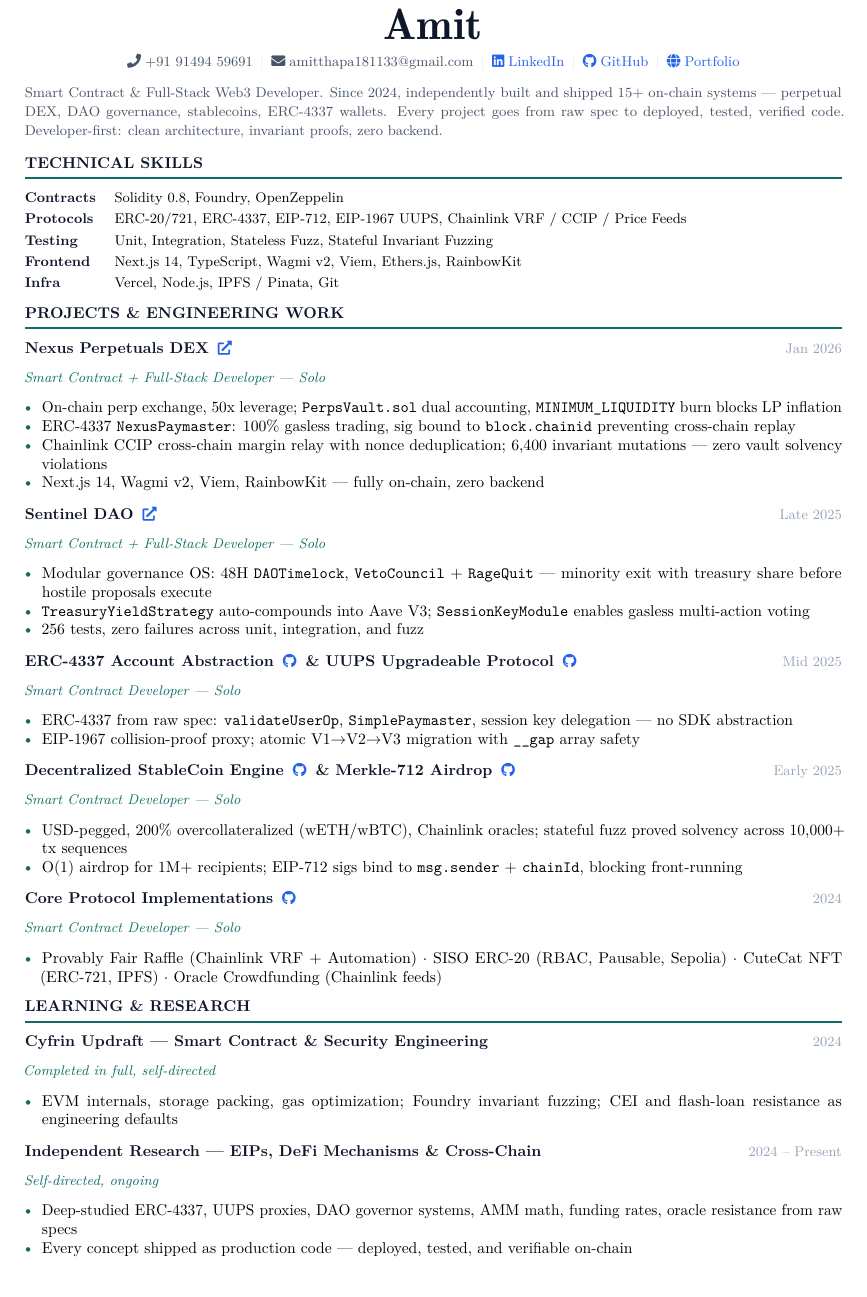
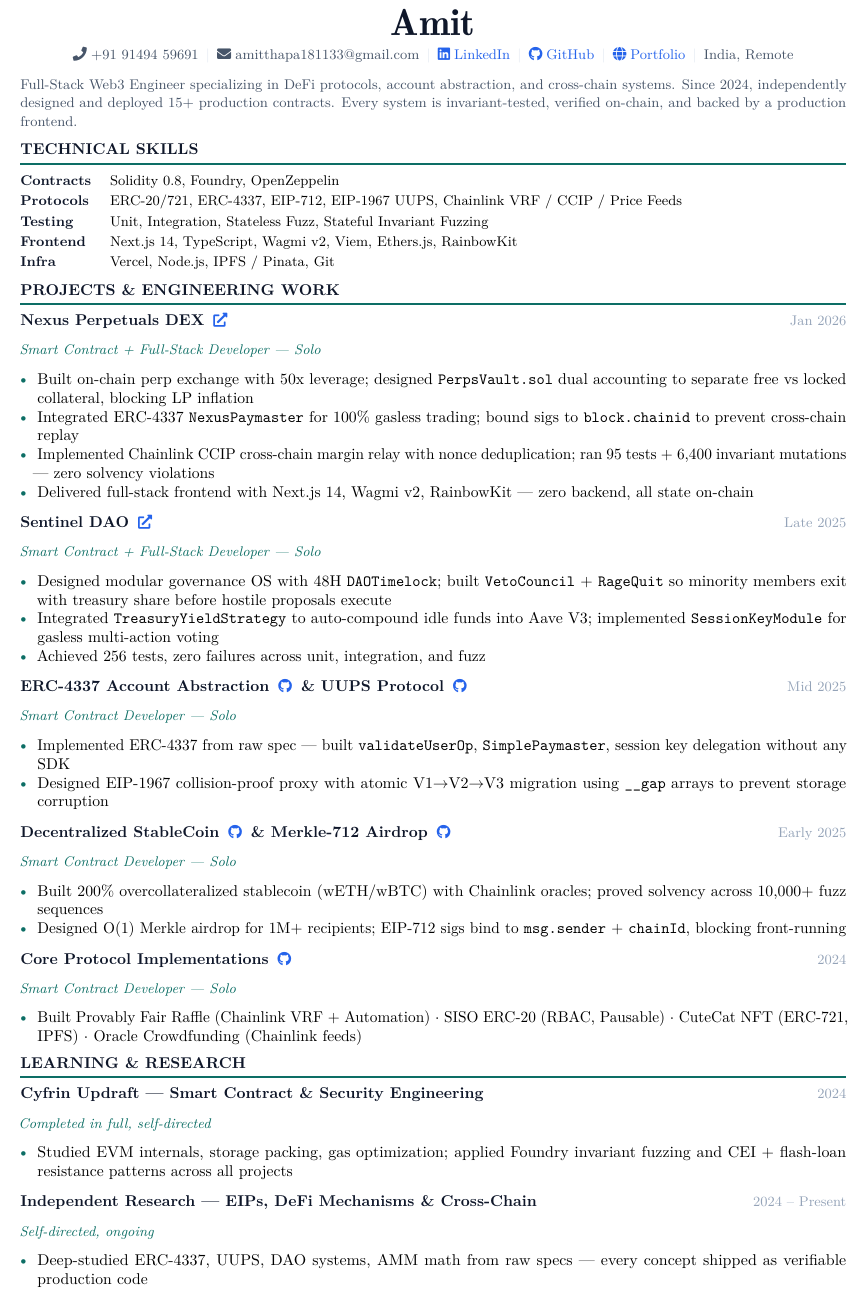
Before and after one commit to NexTechArchitect/web3-resume, a LaTeX CV (resume.tex): part of the page, cut so that both start at the same text. Compiled offline with pdfLaTeX.

Commit message:
Update resume - action verbs, India Remote, 95 tests added

```diff
--- a/resume.tex
+++ b/resume.tex
@@ -1,5 +1,5 @@
-\documentclass[9.2pt, a4paper]{article}
-\usepackage[top=0.32in, bottom=0.32in, left=0.52in, right=0.52in]{geometry}
+\documentclass[9pt, a4paper]{article}
+\usepackage[top=0.20in, bottom=0.20in, left=0.48in, right=0.48in]{geometry}
 \usepackage[T1]{fontenc}
 \usepackage{microtype, enumitem, titlesec, hyperref, xcolor, tabularx, parskip}
 \usepackage{fontawesome5}
@@ -12,10 +12,10 @@
 \definecolor{linkblue}{HTML}{2563eb}
 \hypersetup{colorlinks=true, urlcolor=linkblue, linkcolor=linkblue}
 \pagestyle{empty}
-\titleformat{\section}{\normalsize\bfseries\color{darkcolor}}{}{0em}{\uppercase}[\vspace{2pt}{\color{accentcolor}\hrule height 1.2pt}\vspace{4pt}]
-\titlespacing{\section}{0pt}{7pt}{3pt}
+\titleformat{\section}{\normalsize\bfseries\color{darkcolor}}{}{0em}{\uppercase}[\vspace{1.5pt}{\color{accentcolor}\hrule height 1.2pt}\vspace{3pt}]
+\titlespacing{\section}{0pt}{5pt}{2pt}
 \setlist[itemize]{leftmargin=1.1em, topsep=0pt, itemsep=0pt, parsep=0pt, label=\textcolor{accentcolor}{\textbullet}}
-\newcommand{\workentry}[3]{\noindent\begin{tabularx}{\linewidth}{@{}X r@{}}\textbf{\color{darkcolor}#1}&\textcolor{litecolor}{\small #3}\end{tabularx}\vspace{0.5pt}\par\textcolor{accentcolor}{\small\textit{#2}}\vspace{1.5pt}}
+\newcommand{\workentry}[3]{\noindent\begin{tabularx}{\linewidth}{@{}X r@{}}\textbf{\color{darkcolor}#1}&\textcolor{litecolor}{\small #3}\end{tabularx}\vspace{0.5pt}\par\textcolor{accentcolor}{\small\textit{#2}}\vspace{1pt}}
 \newcommand{\livelink}[1]{\href{#1}{\textcolor{linkblue}{\small\faExternalLink*}}}
 \newcommand{\ghlink}[1]{\href{#1}{\textcolor{linkblue}{\small\faGithub}}}
 \begin{document}
@@ -31,21 +31,23 @@
   \textcolor{divcolor}{|}\enspace
   \textcolor{linkblue}{\faGithub}\;\href{https://github.com/NexTechArchitect}{\textcolor{linkblue}{GitHub}}\enspace
   \textcolor{divcolor}{|}\enspace
-  \textcolor{linkblue}{\faGlobe}\;\href{https://nex-tech-architect-portfolio.vercel.app}{\textcolor{linkblue}{Portfolio}}
+  \textcolor{linkblue}{\faGlobe}\;\href{https://nex-tech-architect-portfolio.vercel.app}{\textcolor{linkblue}{Portfolio}}\enspace
+  \textcolor{divcolor}{|}\enspace
+ \textcolor{midcolor}{India, Remote}
 }
 \end{center}
-\vspace{2pt}
+\vspace{1pt}
 \noindent\textcolor{midcolor}{\small
-Smart Contract \& Full-Stack Web3 Developer. Since 2024, independently built and shipped 15+ on-chain systems --- perpetual DEX, DAO governance, stablecoins, ERC-4337 wallets. Every project goes from raw spec to deployed, tested, verified code. Developer-first: clean architecture, invariant proofs, zero backend.
+Full-Stack Web3 Engineer specializing in DeFi protocols, account abstraction, and cross-chain systems. Since 2024, independently designed and deployed 15+ production contracts. Every system is invariant-tested, verified on-chain, and backed by a production frontend.
 }
-\vspace{2pt}
+\vspace{1pt}
 
 \section{Technical Skills}
 \noindent\begin{tabularx}{\linewidth}{@{} l X @{}}
-\textbf{\color{darkcolor}\small Contracts}&\small Solidity 0.8, Foundry, OpenZeppelin\\[1.5pt]
-\textbf{\color{darkcolor}\small Protocols}&\small ERC-20/721, ERC-4337, EIP-712, EIP-1967 UUPS, Chainlink VRF / CCIP / Price Feeds\\[1.5pt]
-\textbf{\color{darkcolor}\small Testing}&\small Unit, Integration, Stateless Fuzz, Stateful Invariant Fuzzing\\[1.5pt]
-\textbf{\color{darkcolor}\small Frontend}&\small Next.js 14, TypeScript, Wagmi v2, Viem, Ethers.js, RainbowKit\\[1.5pt]
+\textbf{\color{darkcolor}\small Contracts}&\small Solidity 0.8, Foundry, OpenZeppelin\\[1pt]
+\textbf{\color{darkcolor}\small Protocols}&\small ERC-20/721, ERC-4337, EIP-712, EIP-1967 UUPS, Chainlink VRF / CCIP / Price Feeds\\[1pt]
+\textbf{\color{darkcolor}\small Testing}&\small Unit, Integration, Stateless Fuzz, Stateful Invariant Fuzzing\\[1pt]
+\textbf{\color{darkcolor}\small Frontend}&\small Next.js 14, TypeScript, Wagmi v2, Viem, Ethers.js, RainbowKit\\[1pt]
 \textbf{\color{darkcolor}\small Infra}&\small Vercel, Node.js, IPFS / Pinata, Git\\
 \end{tabularx}
 
@@ -53,52 +55,51 @@ Smart Contract \& Full-Stack Web3 Developer. Since 2024, independently built and
 
 \workentry{Nexus Perpetuals DEX\enspace\livelink{https://nexus-protocol-os.vercel.app}}{Smart Contract + Full-Stack Developer --- Solo}{Jan 2026}
 \begin{itemize}
-\item On-chain perp exchange, 50x leverage; \texttt{PerpsVault.sol} dual accounting, \texttt{MINIMUM\_LIQUIDITY} burn blocks LP inflation
-\item ERC-4337 \texttt{NexusPaymaster}: 100\% gasless trading, sig bound to \texttt{block.chainid} preventing cross-chain replay
-\item Chainlink CCIP cross-chain margin relay with nonce deduplication; 6,400 invariant mutations --- zero vault solvency violations
-\item Next.js 14, Wagmi v2, Viem, RainbowKit --- fully on-chain, zero backend
+\item Built on-chain perp exchange with 50x leverage; designed \texttt{PerpsVault.sol} dual accounting to separate free vs locked collateral, blocking LP inflation
+\item Integrated ERC-4337 \texttt{NexusPaymaster} for 100\% gasless trading; bound sigs to \texttt{block.chainid} to prevent cross-chain replay
+\item Implemented Chainlink CCIP cross-chain margin relay with nonce deduplication; ran 95 tests + 6,400 invariant mutations --- zero solvency violations
+\item Delivered full-stack frontend with Next.js 14, Wagmi v2, RainbowKit --- zero backend, all state on-chain
 \end{itemize}
-\vspace{2pt}
+\vspace{1.5pt}
 
 \workentry{Sentinel DAO\enspace\livelink{https://sentinel-dao-brown.vercel.app}}{Smart Contract + Full-Stack Developer --- Solo}{Late 2025}
 \begin{itemize}
-\item Modular governance OS: 48H \texttt{DAOTimelock}, \texttt{VetoCouncil} + \texttt{RageQuit} --- minority exit with treasury share before hostile proposals execute
-\item \texttt{TreasuryYieldStrategy} auto-compounds into Aave V3; \texttt{SessionKeyModule} enables gasless multi-action voting
-\item 256 tests, zero failures across unit, integration, and fuzz
+\item Designed modular governance OS with 48H \texttt{DAOTimelock}; built \texttt{VetoCouncil} + \texttt{RageQuit} so minority members exit with treasury share before hostile proposals execute
+\item Integrated \texttt{TreasuryYieldStrategy} to auto-compound idle funds into Aave V3; implemented \texttt{SessionKeyModule} for gasless multi-action voting
+\item Achieved 256 tests, zero failures across unit, integration, and fuzz
 \end{itemize}
-\vspace{2pt}
+\vspace{1.5pt}
 
-\workentry{ERC-4337 Account Abstraction\enspace\ghlink{https://github.com/NexTechArchitect/ERC4337-Account-Abstraction-Foundry}\enspace\& UUPS Upgradeable Protocol\enspace\ghlink{https://github.com/NexTechArchitect/uups-protocol-config}}{Smart Contract Developer --- Solo}{Mid 2025}
+\workentry{ERC-4337 Account Abstraction\enspace\ghlink{https://github.com/NexTechArchitect/ERC4337-Account-Abstraction-Foundry}\enspace\& UUPS Protocol\enspace\ghlink{https://github.com/NexTechArchitect/uups-protocol-config}}{Smart Contract Developer --- Solo}{Mid 2025}
 \begin{itemize}
-\item ERC-4337 from raw spec: \texttt{validateUserOp}, \texttt{SimplePaymaster}, session key delegation --- no SDK abstraction
-\item EIP-1967 collision-proof proxy; atomic V1$\to$V2$\to$V3 migration with \texttt{\_\_gap} array safety
+\item Implemented ERC-4337 from raw spec --- built \texttt{validateUserOp}, \texttt{SimplePaymaster}, session key delegation without any SDK
+\item Designed EIP-1967 collision-proof proxy with atomic V1$\to$V2$\to$V3 migration using \texttt{\_\_gap} arrays to prevent storage corruption
 \end{itemize}
-\vspace{2pt}
+\vspace{1.5pt}
 
-\workentry{Decentralized StableCoin Engine\enspace\ghlink{https://github.com/NexTechArchitect/Foundry-Defi-StableCoin}\enspace\& Merkle-712 Airdrop\enspace\ghlink{https://github.com/NexTechArchitect/Siso-Merkle-Airdrop}}{Smart Contract Developer --- Solo}{Early 2025}
+\workentry{Decentralized StableCoin\enspace\ghlink{https://github.com/NexTechArchitect/Foundry-Defi-StableCoin}\enspace\& Merkle-712 Airdrop\enspace\ghlink{https://github.com/NexTechArchitect/Siso-Merkle-Airdrop}}{Smart Contract Developer --- Solo}{Early 2025}
 \begin{itemize}
-\item USD-pegged, 200\% overcollateralized (wETH/wBTC), Chainlink oracles; stateful fuzz proved solvency across 10,000+ tx sequences
-\item O(1) airdrop for 1M+ recipients; EIP-712 sigs bind to \texttt{msg.sender} + \texttt{chainId}, blocking front-running
+\item Built 200\% overcollateralized stablecoin (wETH/wBTC) with Chainlink oracles; proved solvency across 10,000+ fuzz sequences
+\item Designed O(1) Merkle airdrop for 1M+ recipients; EIP-712 sigs bind to \texttt{msg.sender} + \texttt{chainId}, blocking front-running
 \end{itemize}
-\vspace{2pt}
+\vspace{1.5pt}
 
 \workentry{Core Protocol Implementations\enspace\ghlink{https://github.com/NexTechArchitect}}{Smart Contract Developer --- Solo}{2024}
 \begin{itemize}
-\item Provably Fair Raffle (Chainlink VRF + Automation) $\cdot$ SISO ERC-20 (RBAC, Pausable, Sepolia) $\cdot$ CuteCat NFT (ERC-721, IPFS) $\cdot$ Oracle Crowdfunding (Chainlink feeds)
+\item Built Provably Fair Raffle (Chainlink VRF + Automation) $\cdot$ SISO ERC-20 (RBAC, Pausable) $\cdot$ CuteCat NFT (ERC-721, IPFS) $\cdot$ Oracle Crowdfunding (Chainlink feeds)
 \end{itemize}
 
 \section{Learning \& Research}
 
 \workentry{Cyfrin Updraft --- Smart Contract \& Security Engineering}{Completed in full, self-directed}{2024}
 \begin{itemize}
-\item EVM internals, storage packing, gas optimization; Foundry invariant fuzzing; CEI and flash-loan resistance as engineering defaults
+\item Studied EVM internals, storage packing, gas optimization; applied Foundry invariant fuzzing and CEI + flash-loan resistance patterns across all projects
 \end{itemize}
-\vspace{2pt}
+\vspace{1.5pt}
 
 \workentry{Independent Research --- EIPs, DeFi Mechanisms \& Cross-Chain}{Self-directed, ongoing}{2024 -- Present}
 \begin{itemize}
-\item Deep-studied ERC-4337, UUPS proxies, DAO governor systems, AMM math, funding rates, oracle resistance from raw specs
-\item Every concept shipped as production code --- deployed, tested, and verifiable on-chain
+\item Deep-studied ERC-4337, UUPS, DAO systems, AMM math from raw specs --- every concept shipped as verifiable production code
 \end{itemize}
 
 \end{document}
```
Also changed, not shown: resume.pdf, resume.tex (2 more changed lines).
